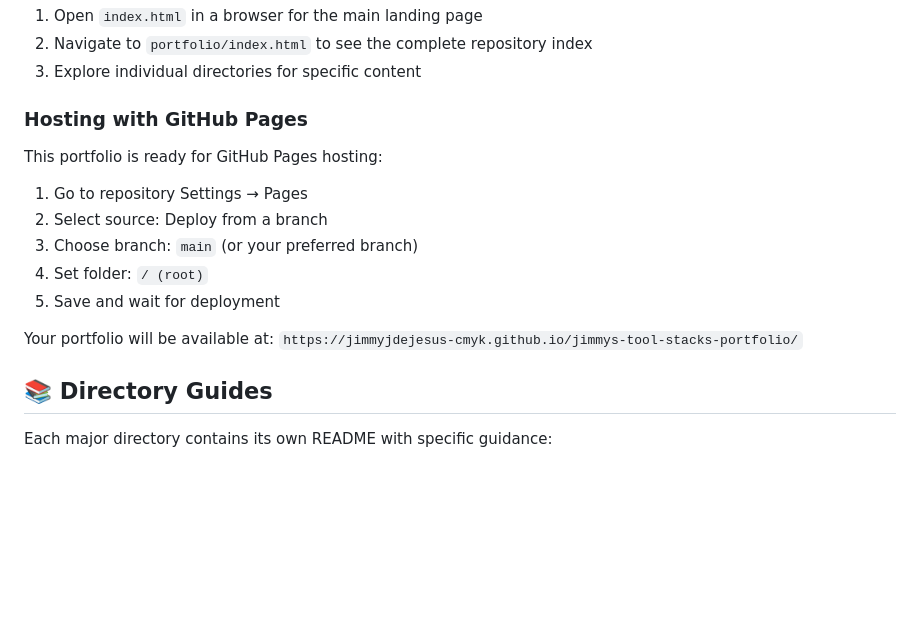
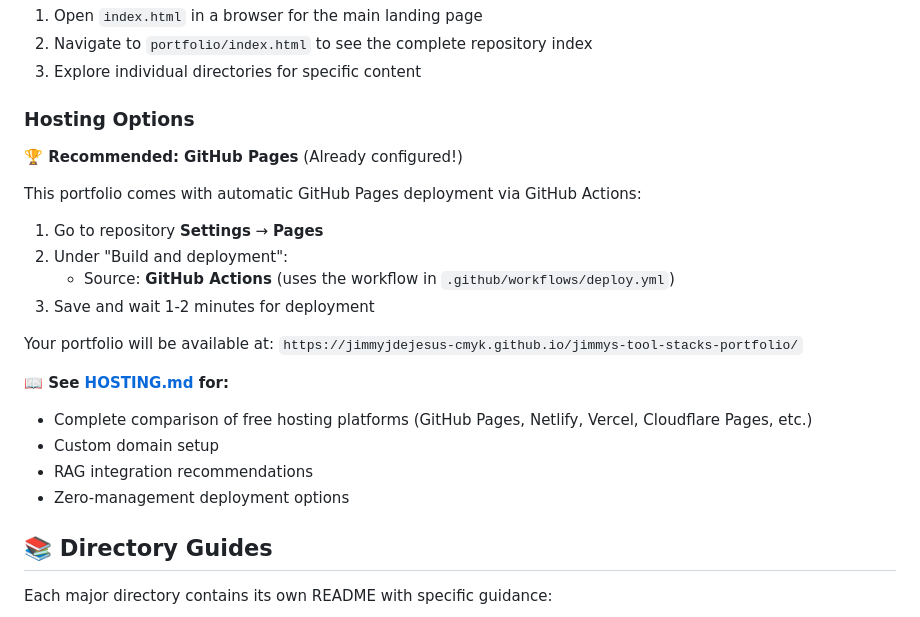
Before and after one commit to jimmyjdejesus-cmyk/jimmys-tool-stacks-portfolio, a Markdown page: README.md, the part around the change. GitHub-like rendering; blank space fills up the shorter version.

Commit message:
Add comprehensive hosting guide with free options and RAG integration notes
Co-authored-by: jimmyjdejesus-cmyk <224192017+jimmyjdejesus-cmyk@users.noreply.github.com>

```diff
--- a/README.md
+++ b/README.md
@@ -34,17 +34,24 @@ This portfolio is designed to:
 2. Navigate to `portfolio/index.html` to see the complete repository index
 3. Explore individual directories for specific content
 
-### Hosting with GitHub Pages
+### Hosting Options
 
-This portfolio is ready for GitHub Pages hosting:
+**🏆 Recommended: GitHub Pages** (Already configured!)
 
-1. Go to repository Settings → Pages
-2. Select source: Deploy from a branch
-3. Choose branch: `main` (or your preferred branch)
-4. Set folder: `/ (root)`
-5. Save and wait for deployment
+This portfolio comes with automatic GitHub Pages deployment via GitHub Actions:
+
+1. Go to repository **Settings** → **Pages**
+2. Under "Build and deployment":
+   - Source: **GitHub Actions** (uses the workflow in `.github/workflows/deploy.yml`)
+3. Save and wait 1-2 minutes for deployment
 
 Your portfolio will be available at: `https://jimmyjdejesus-cmyk.github.io/jimmys-tool-stacks-portfolio/`
+
+**📖 See [HOSTING.md](HOSTING.md) for:**
+- Complete comparison of free hosting platforms (GitHub Pages, Netlify, Vercel, Cloudflare Pages, etc.)
+- Custom domain setup
+- RAG integration recommendations
+- Zero-management deployment options
 
 ## 📚 Directory Guides
 
```
Also changed, not shown: HOSTING.md (added, +299 -0 lines).
